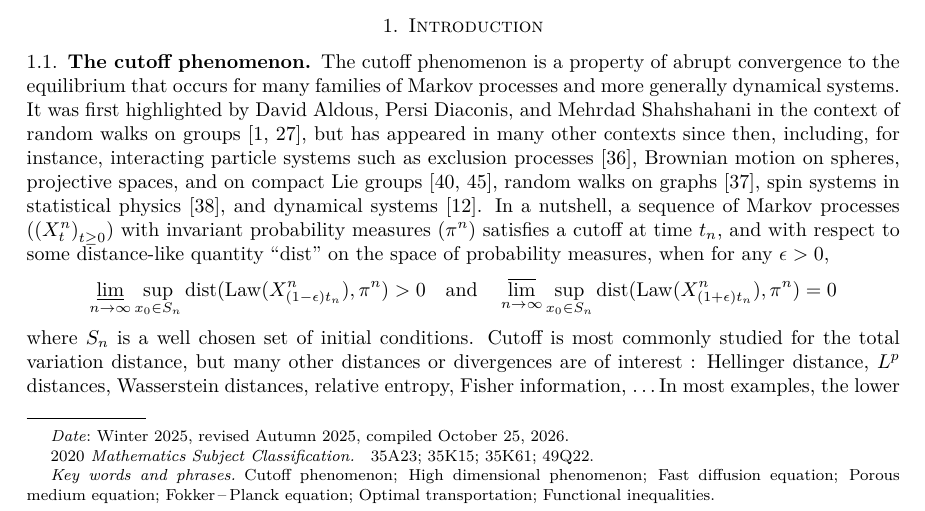
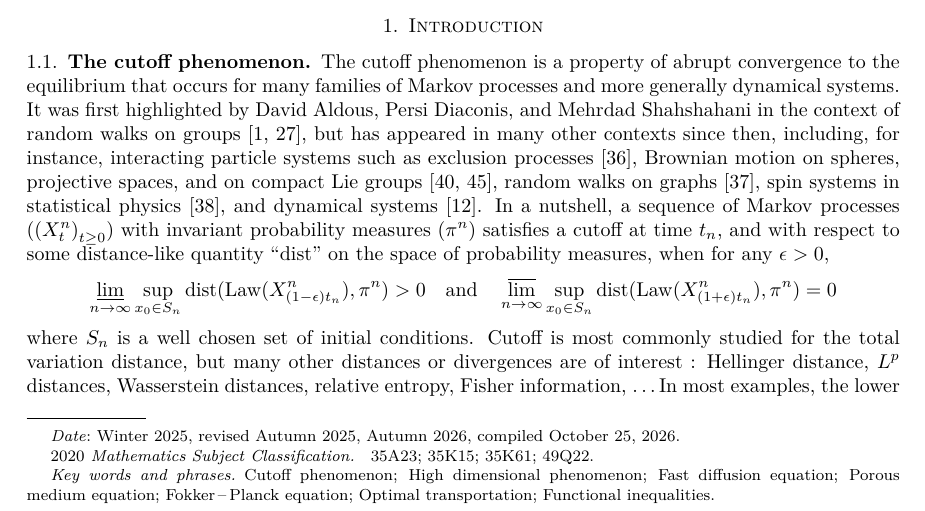
Before and after one commit to djalilchafai/cutoff-fastdiff, a LaTeX paper (cutfast-lean.tex): part of page 1 of 14, cut so that both start at the same text. Compiled offline with pdfLaTeX.

Commit message:
DC:LaTeX

```diff
--- a/cutfast-lean.tex
+++ b/cutfast-lean.tex
@@ -8,7 +5,7 @@
 \usepackage{color}
 \usepackage[hidelinks,unicode=true]{hyperref}
 \title[On the cutoff phenomenon for fast diffusion and porous medium equations]{On the cutoff phenomenon for\\fast diffusion and porous medium equations}
-\date{Winter 2025, revised Autumn 2025, compiled \today}%
+\date{Winter 2025, revised Autumn 2025, Autumn 2026, compiled \today}%
 \author{Djalil Chafaï}%
 \address[DC]{DMA, École normale supérieure, 45 rue d'Ulm, 75230, Paris; and CEREMADE, Université Paris-Dauphine, Place du Maréchal de Lattre de Tassigny, 75775, Paris; PSL, CNRS}%
 \email{djalil@chafai.net}%
```
Also changed, not shown: cutfast-lean.pdf (added), cutfast-lean.tex (3 more changed lines).
